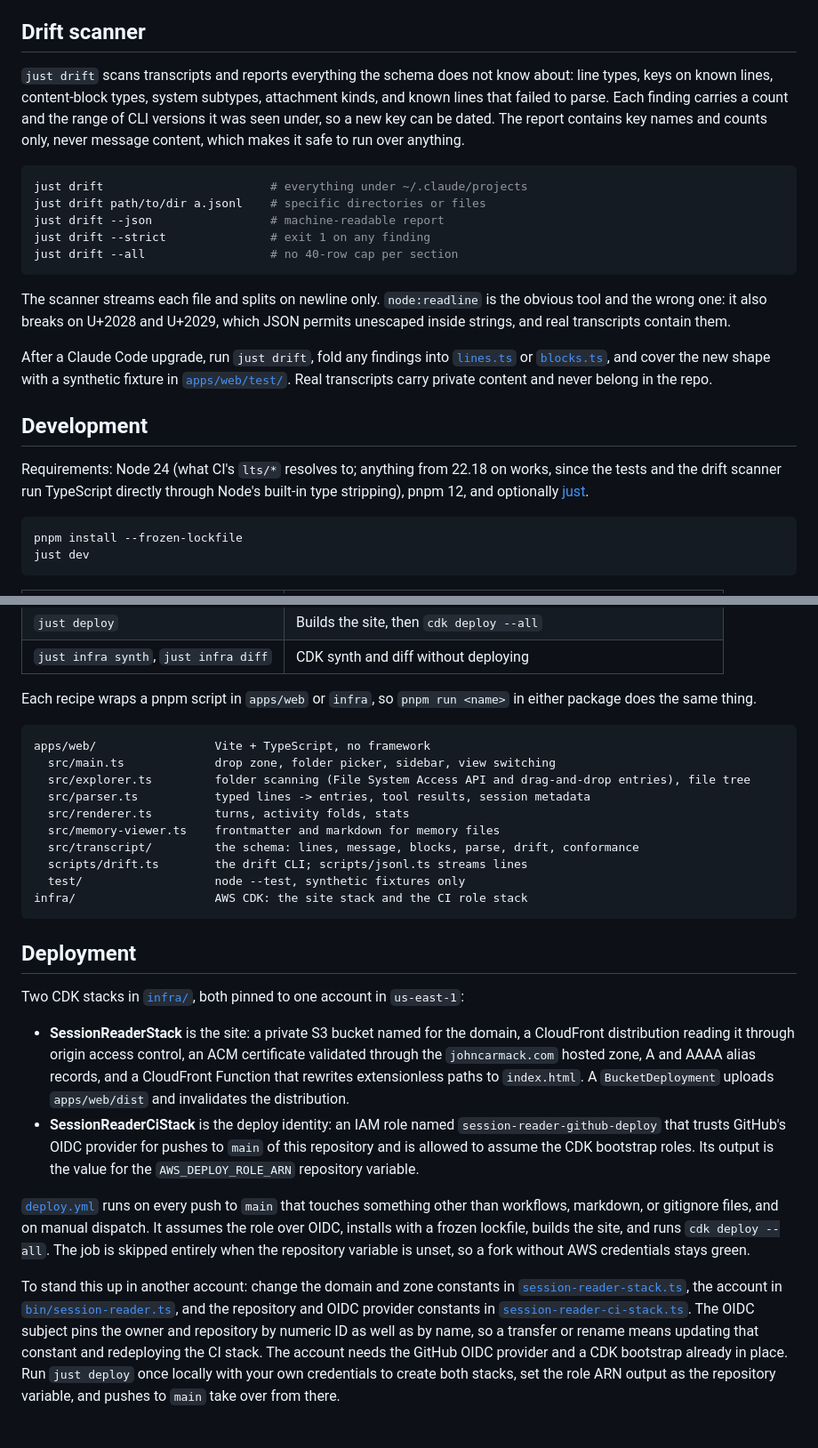
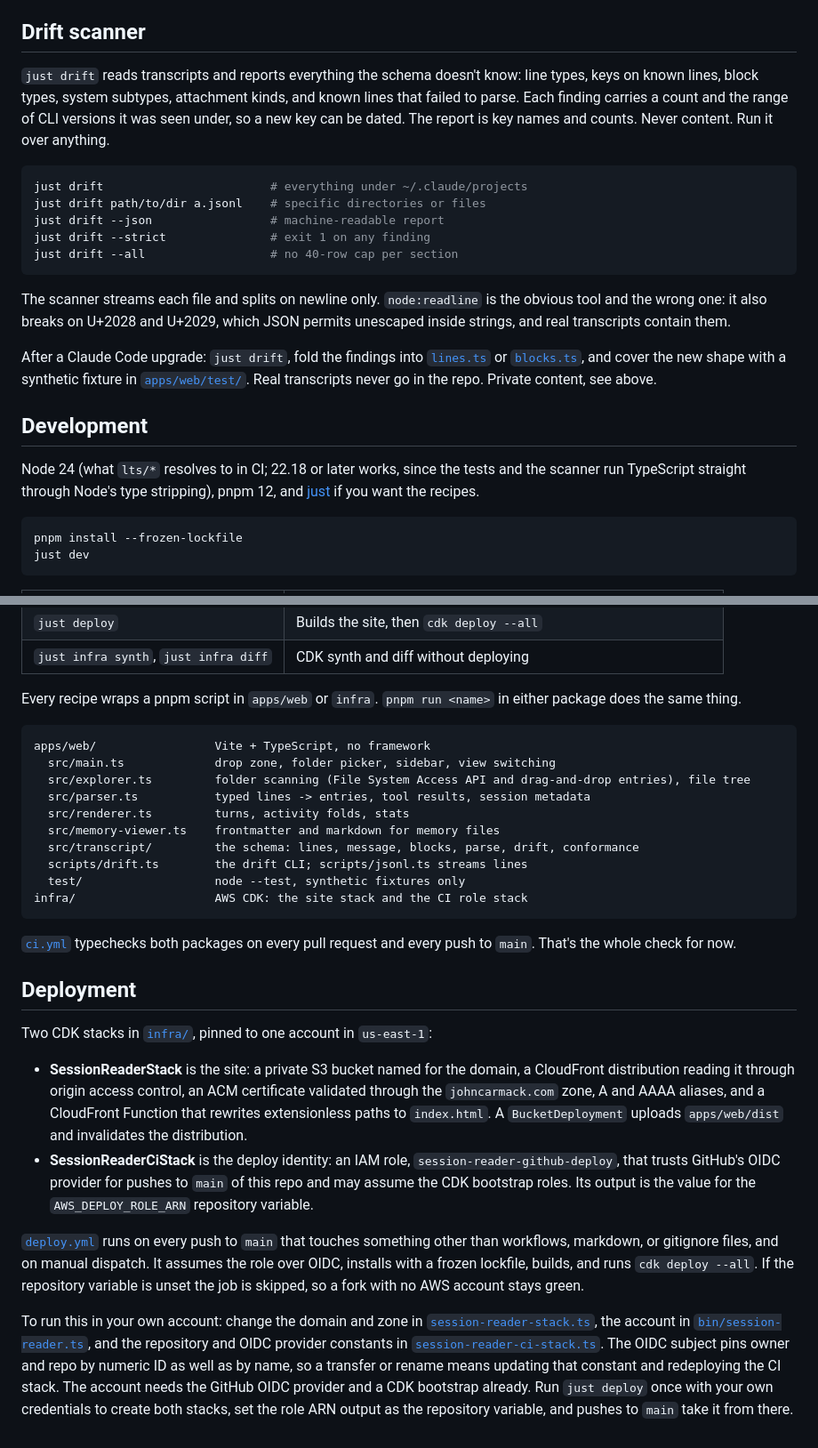
Before and after one commit to johncarmack1984/session-reader, a Markdown page: README.md, 2 parts joined by grey strips. Shown at 89% size. Drawn GitHub-style.

````diff
--- a/README.md
+++ b/README.md
@@ -44,7 +44,7 @@ Content blocks are the Messages API set (`text`, `thinking`, `redacted_thinking`
 
 ## Drift scanner
 
-`just drift` scans transcripts and reports everything the schema does not know about: line types, keys on known lines, content-block types, system subtypes, attachment kinds, and known lines that failed to parse. Each finding carries a count and the range of CLI versions it was seen under, so a new key can be dated. The report contains key names and counts only, never message content, which makes it safe to run over anything.
+`just drift` reads transcripts and reports everything the schema doesn't know: line types, keys on known lines, block types, system subtypes, attachment kinds, and known lines that failed to parse. Each finding carries a count and the range of CLI versions it was seen under, so a new key can be dated. The report is key names and counts. Never content. Run it over anything.
 
 ```sh
 just drift                        # everything under ~/.claude/projects
@@ -56,11 +56,11 @@ just drift --all                  # no 40-row cap per section
 
 The scanner streams each file and splits on newline only. `node:readline` is the obvious tool and the wrong one: it also breaks on U+2028 and U+2029, which JSON permits unescaped inside strings, and real transcripts contain them.
 
-After a Claude Code upgrade, run `just drift`, fold any findings into [`lines.ts`](apps/web/src/transcript/lines.ts) or [`blocks.ts`](apps/web/src/transcript/blocks.ts), and cover the new shape with a synthetic fixture in [`apps/web/test/`](apps/web/test/). Real transcripts carry private content and never belong in the repo.
+After a Claude Code upgrade: `just drift`, fold the findings into [`lines.ts`](apps/web/src/transcript/lines.ts) or [`blocks.ts`](apps/web/src/transcript/blocks.ts), and cover the new shape with a synthetic fixture in [`apps/web/test/`](apps/web/test/). Real transcripts never go in the repo. Private content, see above.
 
 ## Development
 
-Requirements: Node 24 (what CI's `lts/*` resolves to; anything from 22.18 on works, since the tests and the drift scanner run TypeScript directly through Node's built-in type stripping), pnpm 12, and optionally [just](https://github.com/casey/just).
+Node 24 (what `lts/*` resolves to in CI; 22.18 or later works, since the tests and the scanner run TypeScript straight through Node's type stripping), pnpm 12, and [just](https://github.com/casey/just) if you want the recipes.
 
 ```sh
 pnpm install --frozen-lockfile
@@ -77,7 +77,7 @@ just dev
 | `just deploy` | Builds the site, then `cdk deploy --all` |
 | `just infra synth`, `just infra diff` | CDK synth and diff without deploying |
 
-Each recipe wraps a pnpm script in `apps/web` or `infra`, so `pnpm run <name>` in either package does the same thing.
+Every recipe wraps a pnpm script in `apps/web` or `infra`. `pnpm run <name>` in either package does the same thing.
 
 ```
 apps/web/                 Vite + TypeScript, no framework
@@ -92,13 +92,15 @@ apps/web/                 Vite + TypeScript, no framework
 infra/                    AWS CDK: the site stack and the CI role stack
 ```
 
+[`ci.yml`](.github/workflows/ci.yml) typechecks both packages on every pull request and every push to `main`. That's the whole check for now.
+
 ## Deployment
 
-Two CDK stacks in [`infra/`](infra/), both pinned to one account in `us-east-1`:
+Two CDK stacks in [`infra/`](infra/), pinned to one account in `us-east-1`:
 
-- **SessionReaderStack** is the site: a private S3 bucket named for the domain, a CloudFront distribution reading it through origin access control, an ACM certificate validated through the `johncarmack.com` hosted zone, A and AAAA alias records, and a CloudFront Function that rewrites extensionless paths to `index.html`. A `BucketDeployment` uploads `apps/web/dist` and invalidates the distribution.
-- **SessionReaderCiStack** is the deploy identity: an IAM role named `session-reader-github-deploy` that trusts GitHub's OIDC provider for pushes to `main` of this repository and is allowed to assume the CDK bootstrap roles. Its output is the value for the `AWS_DEPLOY_ROLE_ARN` repository variable.
+- **SessionReaderStack** is the site: a private S3 bucket named for the domain, a CloudFront distribution reading it through origin access control, an ACM certificate validated through the `johncarmack.com` zone, A and AAAA aliases, and a CloudFront Function that rewrites extensionless paths to `index.html`. A `BucketDeployment` uploads `apps/web/dist` and invalidates the distribution.
+- **SessionReaderCiStack** is the deploy identity: an IAM role, `session-reader-github-deploy`, that trusts GitHub's OIDC provider for pushes to `main` of this repo and may assume the CDK bootstrap roles. Its output is the value for the `AWS_DEPLOY_ROLE_ARN` repository variable.
 
-[`deploy.yml`](.github/workflows/deploy.yml) runs on every push to `main` that touches something other than workflows, markdown, or gitignore files, and on manual dispatch. It assumes the role over OIDC, installs with a frozen lockfile, builds the site, and runs `cdk deploy --all`. The job is skipped entirely when the repository variable is unset, so a fork without AWS credentials stays green.
+[`deploy.yml`](.github/workflows/deploy.yml) runs on every push to `main` that touches something other than workflows, markdown, or gitignore files, and on manual dispatch. It assumes the role over OIDC, installs with a frozen lockfile, builds, and runs `cdk deploy --all`. If the repository variable is unset the job is skipped, so a fork with no AWS account stays green.
 
-To stand this up in another account: change the domain and zone constants in [`session-reader-stack.ts`](infra/lib/session-reader-stack.ts), the account in [`bin/session-reader.ts`](infra/bin/session-reader.ts), and the repository and OIDC provider constants in [`session-reader-ci-stack.ts`](infra/lib/session-reader-ci-stack.ts). The OIDC subject pins the owner and repository by numeric ID as well as by name, so a transfer or rename means updating that constant and redeploying the CI stack. The account needs the GitHub OIDC provider and a CDK bootstrap already in place. Run `just deploy` once locally with your own credentials to create both stacks, set the role ARN output as the repository variable, and pushes to `main` take over from there.
+To run this in your own account: change the domain and zone in [`session-reader-stack.ts`](infra/lib/session-reader-stack.ts), the account in [`bin/session-reader.ts`](infra/bin/session-reader.ts), and the repository and OIDC provider constants in [`session-reader-ci-stack.ts`](infra/lib/session-reader-ci-stack.ts). The OIDC subject pins owner and repo by numeric ID as well as by name, so a transfer or rename means updating that constant and redeploying the CI stack. The account needs the GitHub OIDC provider and a CDK bootstrap already. Run `just deploy` once with your own credentials to create both stacks, set the role ARN output as the repository variable, and pushes to `main` take it from there.
````
Also changed, not shown: other parts of README.md (+15 -15 lines).
